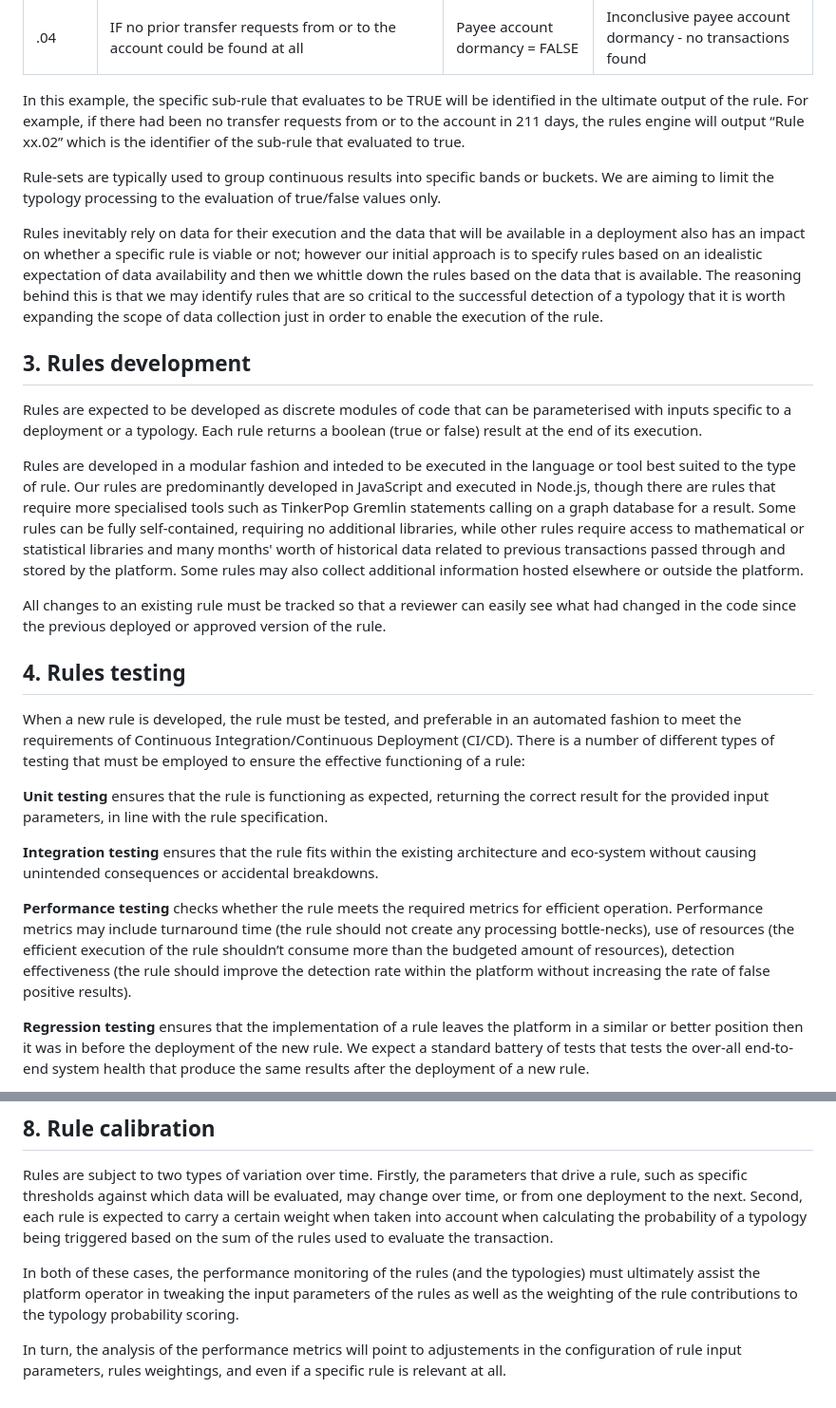
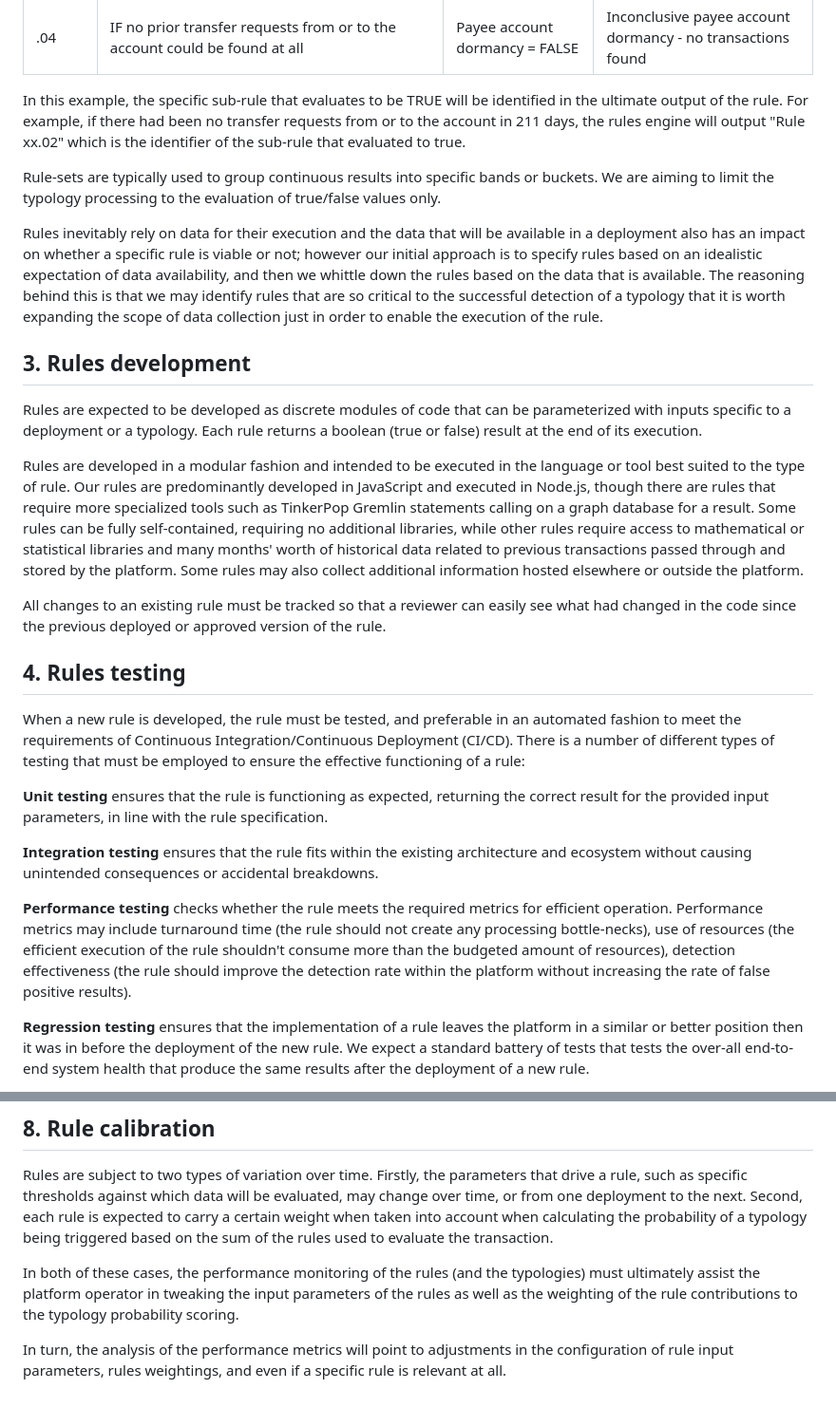
Before and after one commit to tazama-lf/docs, a Markdown page: Product/Creating-and-Maintaining-Processors/Tazama-Rules-Life-Cycle.md, 2 parts joined by grey strips. Shown at 95% size. Rendered like a GitHub page.

```diff
--- a/Product/Creating-and-Maintaining-Processors/Tazama-Rules-Life-Cycle.md
+++ b/Product/Creating-and-Maintaining-Processors/Tazama-Rules-Life-Cycle.md
@@ -70,17 +70,17 @@ Rule xx: How long has the customer account been dormant?
 | .00 | IF the elapsed time since the most recent transfer to or from the account is less than 3 months | Payee account dormancy = FALSE | Payee account not dormant in the last 3 months |
 | .04 | IF no prior transfer requests from or to the account could be found at all | Payee account dormancy = FALSE | Inconclusive payee account dormancy - no transactions found |
 
-In this example, the specific sub-rule that evaluates to be TRUE will be identified in the ultimate output of the rule. For example, if there had been no transfer requests from or to the account in 211 days, the rules engine will output “Rule xx.02” which is the identifier of the sub-rule that evaluated to true.
+In this example, the specific sub-rule that evaluates to be TRUE will be identified in the ultimate output of the rule. For example, if there had been no transfer requests from or to the account in 211 days, the rules engine will output "Rule xx.02" which is the identifier of the sub-rule that evaluated to true.
 
 Rule-sets are typically used to group continuous results into specific bands or buckets. We are aiming to limit the typology processing to the evaluation of true/false values only.
 
-Rules inevitably rely on data for their execution and the data that will be available in a deployment also has an impact on whether a specific rule is viable or not; however our initial approach is to specify rules based on an idealistic expectation of data availability and then we whittle down the rules based on the data that is available. The reasoning behind this is that we may identify rules that are so critical to the successful detection of a typology that it is worth expanding the scope of data collection just in order to enable the execution of the rule.
+Rules inevitably rely on data for their execution and the data that will be available in a deployment also has an impact on whether a specific rule is viable or not; however our initial approach is to specify rules based on an idealistic expectation of data availability, and then we whittle down the rules based on the data that is available. The reasoning behind this is that we may identify rules that are so critical to the successful detection of a typology that it is worth expanding the scope of data collection just in order to enable the execution of the rule.
 
 ## 3. Rules development
 
-Rules are expected to be developed as discrete modules of code that can be parameterised with inputs specific to a deployment or a typology. Each rule returns a boolean (true or false) result at the end of its execution.
+Rules are expected to be developed as discrete modules of code that can be parameterized with inputs specific to a deployment or a typology. Each rule returns a boolean (true or false) result at the end of its execution.
 
-Rules are developed in a modular fashion and inteded to be executed in the language or tool best suited to the type of rule. Our rules are predominantly developed in JavaScript and executed in Node.js, though there are rules that require more specialised tools such as TinkerPop Gremlin statements calling on a graph database for a result. Some rules can be fully self-contained, requiring no additional libraries, while other rules require access to mathematical or statistical libraries and many months' worth of historical data related to previous transactions passed through and stored by the platform. Some rules may also collect additional information hosted elsewhere or outside the platform.
+Rules are developed in a modular fashion and intended to be executed in the language or tool best suited to the type of rule. Our rules are predominantly developed in JavaScript and executed in Node.js, though there are rules that require more specialized tools such as TinkerPop Gremlin statements calling on a graph database for a result. Some rules can be fully self-contained, requiring no additional libraries, while other rules require access to mathematical or statistical libraries and many months' worth of historical data related to previous transactions passed through and stored by the platform. Some rules may also collect additional information hosted elsewhere or outside the platform.
 
 All changes to an existing rule must be tracked so that a reviewer can easily see what had changed in the code since the previous deployed or approved version of the rule.
 
@@ -90,9 +90,9 @@ When a new rule is developed, the rule must be tested, and preferable in an auto
 
 **Unit testing** ensures that the rule is functioning as expected, returning the correct result for the provided input parameters, in line with the rule specification.
 
-**Integration testing** ensures that the rule fits within the existing architecture and eco-system without causing unintended consequences or accidental breakdowns.
+**Integration testing** ensures that the rule fits within the existing architecture and ecosystem without causing unintended consequences or accidental breakdowns.
 
-**Performance testing** checks whether the rule meets the required metrics for efficient operation. Performance metrics may include turnaround time (the rule should not create any processing bottle-necks), use of resources (the efficient execution of the rule shouldn’t consume more than the budgeted amount of resources), detection effectiveness (the rule should improve the detection rate within the platform without increasing the rate of false positive results).
+**Performance testing** checks whether the rule meets the required metrics for efficient operation. Performance metrics may include turnaround time (the rule should not create any processing bottle-necks), use of resources (the efficient execution of the rule shouldn't consume more than the budgeted amount of resources), detection effectiveness (the rule should improve the detection rate within the platform without increasing the rate of false positive results).
 
 **Regression testing** ensures that the implementation of a rule leaves the platform in a similar or better position then it was in before the deployment of the new rule. We expect a standard battery of tests that tests the over-all end-to-end system health that produce the same results after the deployment of a new rule.
 
@@ -140,4 +140,4 @@ Rules are subject to two types of variation over time. Firstly, the parameters t
 
 In both of these cases, the performance monitoring of the rules (and the typologies) must ultimately assist the platform operator in tweaking the input parameters of the rules as well as the weighting of the rule contributions to the typology probability scoring.
 
-In turn, the analysis of the performance metrics will point to adjustements in the configuration of rule input parameters, rules weightings, and even if a specific rule is relevant at all.
+In turn, the analysis of the performance metrics will point to adjustments in the configuration of rule input parameters, rules weightings, and even if a specific rule is relevant at all.
```
Also changed, not shown: other parts of Product/Creating-and-Maintaining-Processors/Tazama-Rules-Life-Cycle.md (+10 -10 lines), images/tazama-rule-lifecycle.png (added).
